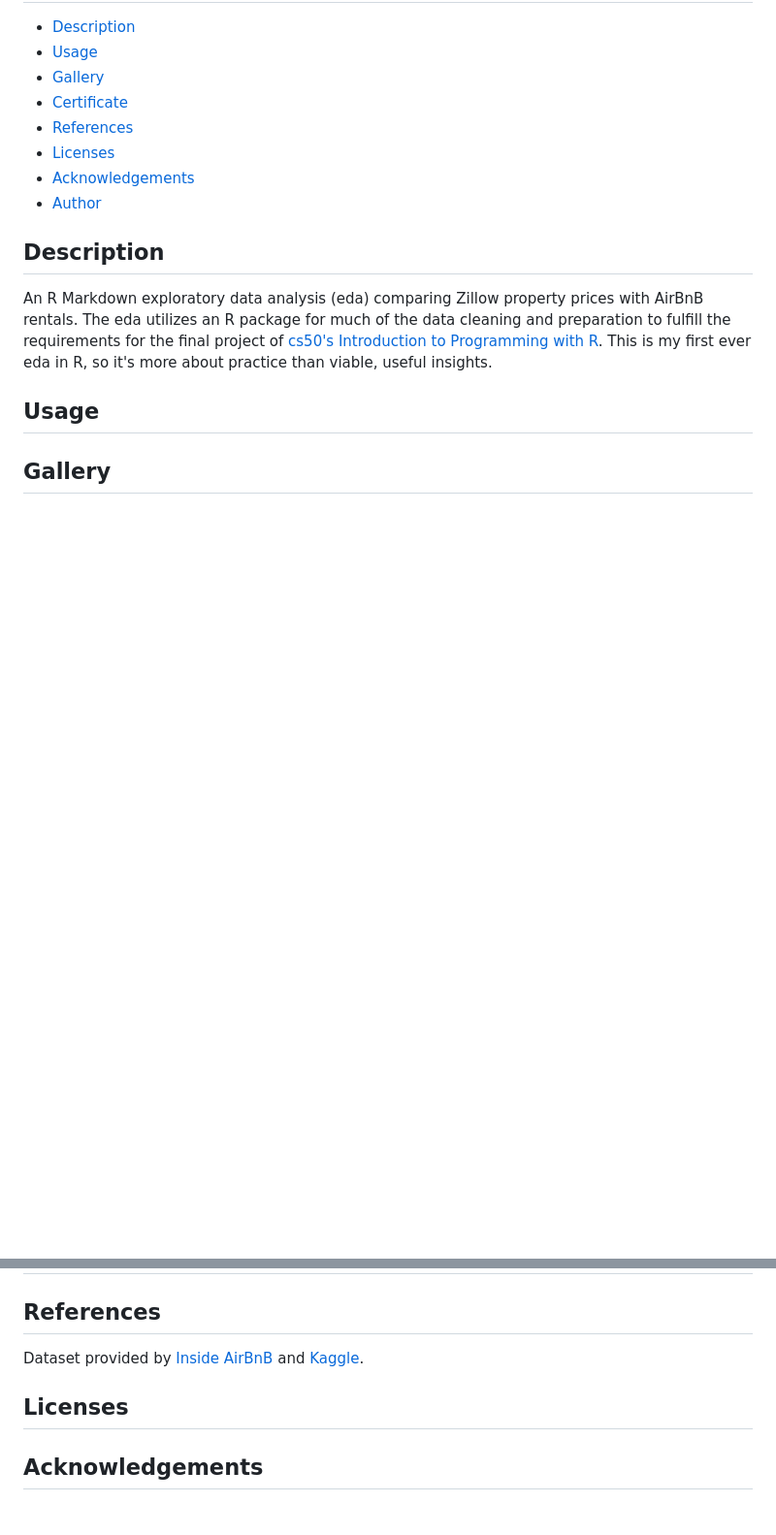
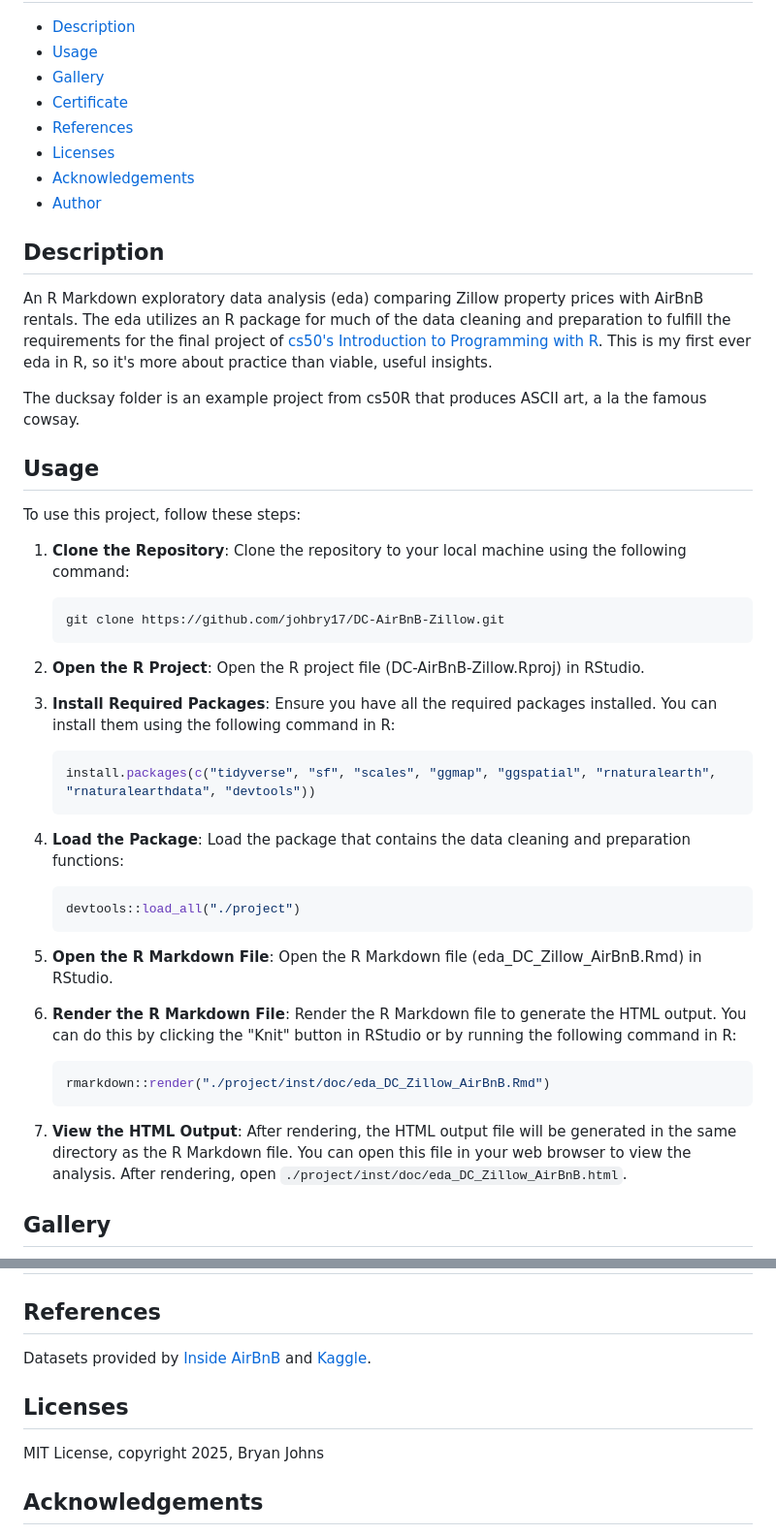
Before and after one commit to johbry17/DC-AirBnB-Zillow, a Markdown page: README.md, 2 parts joined by grey strips. Shown: that part at 97% size. Drawn GitHub-style; blank space fills up the shorter version.

Commit message:
docs: update README.md

````diff
--- a/README.md
+++ b/README.md
@@ -17,8 +17,41 @@ R exploratory data analysis, comparing the Washington, DC Airbnb data with Zillo
 
 An R Markdown exploratory data analysis (eda) comparing Zillow property prices with AirBnB rentals. The eda utilizes an R package for much of the data cleaning and preparation to fulfill the requirements for the final project of [cs50's Introduction to Programming with R](https://cs50.harvard.edu/r/2024/). This is my first ever eda in R, so it's more about practice than viable, useful insights.
 
+The ducksay folder is an example project from cs50R that produces ASCII art, a la the famous cowsay.
+
 ## Usage
 
+To use this project, follow these steps:
 
+1. **Clone the Repository**:
+Clone the repository to your local machine using the following command:
+
+    ```sh
+    git clone https://github.com/johbry17/DC-AirBnB-Zillow.git
+   ```
+
+2. **Open the R Project**: Open the R project file (DC-AirBnB-Zillow.Rproj) in RStudio.
+
+3. **Install Required Packages**: Ensure you have all the required packages installed. You can install them using the following command in R:
+
+    ```sh
+    install.packages(c("tidyverse", "sf", "scales", "ggmap", "ggspatial", "rnaturalearth", "rnaturalearthdata", "devtools"))
+    ```
+
+4. **Load the Package**: Load the package that contains the data cleaning and preparation functions:
+
+    ```sh
+    devtools::load_all("./project")
+    ```
+
+5. **Open the R Markdown File**: Open the R Markdown file (eda_DC_Zillow_AirBnB.Rmd) in RStudio.
+
+6. **Render the R Markdown File**: Render the R Markdown file to generate the HTML output. You can do this by clicking the "Knit" button in RStudio or by running the following command in R:
+
+    ```sh
+    rmarkdown::render("./project/inst/doc/eda_DC_Zillow_AirBnB.Rmd")
+    ```
+
+7. **View the HTML Output**: After rendering, the HTML output file will be generated in the same directory as the R Markdown file. You can open this file in your web browser to view the analysis. After rendering, open `./project/inst/doc/eda_DC_Zillow_AirBnB.html`.
 
 ## Gallery
@@ -27,11 +68,11 @@ An R Markdown exploratory data analysis (eda) comparing Zillow property prices w
 
 ## References
 
-Dataset provided by [Inside AirBnB](http://insideairbnb.com/about/) and [Kaggle](https://www.kaggle.com/datasets/datadetective08/washington-d-c-housing-market-2024).
+Datasets provided by [Inside AirBnB](http://insideairbnb.com/about/) and [Kaggle](https://www.kaggle.com/datasets/datadetective08/washington-d-c-housing-market-2024).
 
 ## Licenses
 
-
+MIT License, copyright 2025, Bryan Johns
 
 ## Acknowledgements
 
````
Also changed, not shown: other parts of README.md (+8 -0 lines), images/airbnb_percent_of_zillow.png (added), images/airbnb_v_zillow_listing_per_neighborhood.png (added), images/bubble_price_reviews_neighborhood.png (added), images/choropleth_reviews_neighborhood.png (added), 3 other files.
